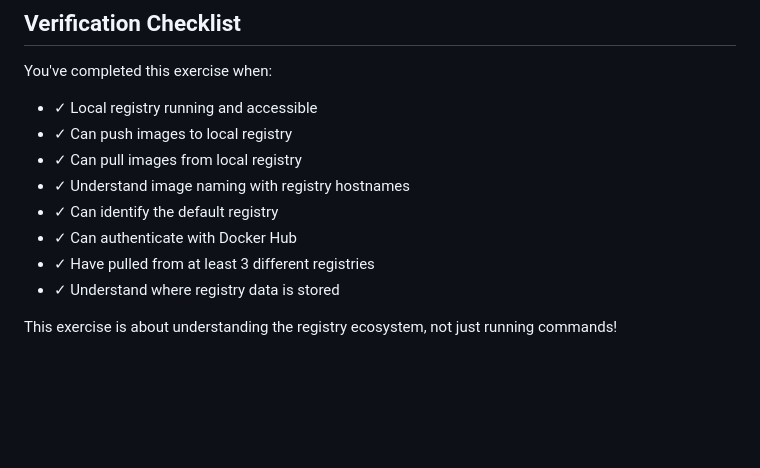
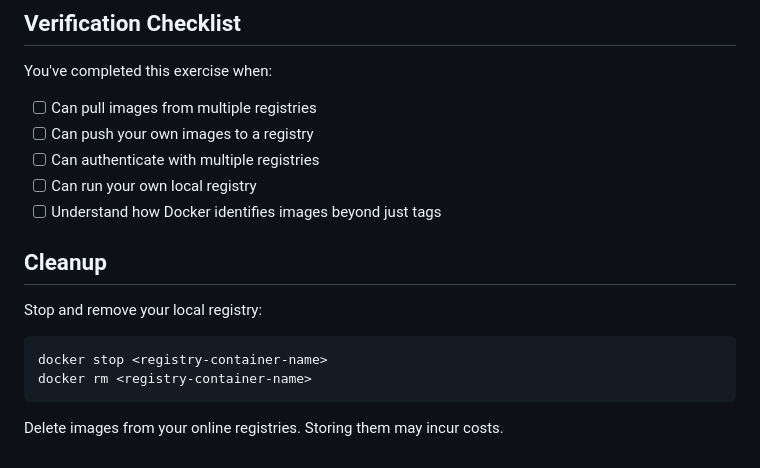
Before and after one commit to ElleonorK/docker-deep-dive, a Markdown page: 05-registries/README.md, the part around one of its changes. Drawn GitHub-style; blank space fills up the shorter version.

````diff
--- a/05-registries/README.md
+++ b/05-registries/README.md
@@ -92,13 +165,18 @@ Hint: The registry is just a container with a volume.
 ## Verification Checklist
 
 You've completed this exercise when:
-- ✓ Local registry running and accessible
-- ✓ Can push images to local registry
-- ✓ Can pull images from local registry
-- ✓ Understand image naming with registry hostnames
-- ✓ Can identify the default registry
-- ✓ Can authenticate with Docker Hub
-- ✓ Have pulled from at least 3 different registries
-- ✓ Understand where registry data is stored
+* [ ] Can pull images from multiple registries
+* [ ] Can push your own images to a registry
+* [ ] Can authenticate with multiple registries
+* [ ] Can run your own local registry
+* [ ] Understand how Docker identifies images beyond just tags
 
-This exercise is about understanding the registry ecosystem, not just running commands!
+## Cleanup
+
+Stop and remove your local registry:
+```bash
+docker stop <registry-container-name>
+docker rm <registry-container-name>
+```
+
+Delete images from your online registries. Storing them may incur costs.
````
Also changed, not shown: other parts of 05-registries/README.md (+127 -54 lines).
